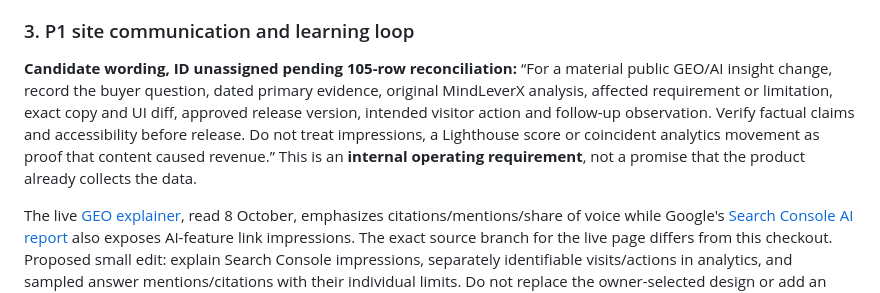
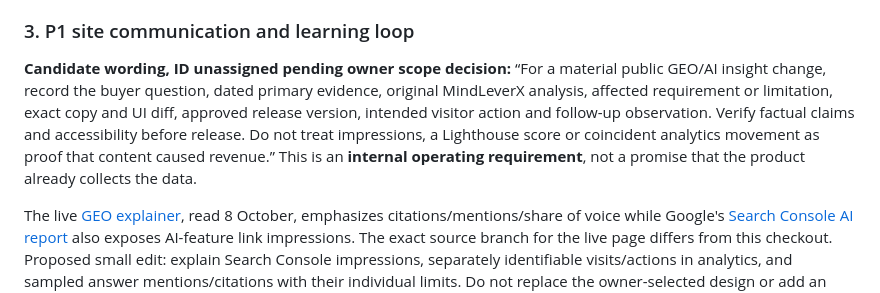
Before and after one commit to taitgoodwin-gmail/MindLeverX, a Markdown page: docs/requirements-rubric-review/market-priority-slice-2026-10-08.md, the part around the change. Rendered like a GitHub page.

```diff
--- a/docs/requirements-rubric-review/market-priority-slice-2026-10-08.md
+++ b/docs/requirements-rubric-review/market-priority-slice-2026-10-08.md
@@ -44,7 +44,7 @@ The project's own `docs/product-tenets.md` defines P0 as the next blocking prere
 
 ### 3. P1 site communication and learning loop
 
-**Candidate wording, ID unassigned pending 105-row reconciliation:** “For a material public GEO/AI insight change, record the buyer question, dated primary evidence, original MindLeverX analysis, affected requirement or limitation, exact copy and UI diff, approved release version, intended visitor action and follow-up observation. Verify factual claims and accessibility before release. Do not treat impressions, a Lighthouse score or coincident analytics movement as proof that content caused revenue.” This is an **internal operating requirement**, not a promise that the product already collects the data.
+**Candidate wording, ID unassigned pending owner scope decision:** “For a material public GEO/AI insight change, record the buyer question, dated primary evidence, original MindLeverX analysis, affected requirement or limitation, exact copy and UI diff, approved release version, intended visitor action and follow-up observation. Verify factual claims and accessibility before release. Do not treat impressions, a Lighthouse score or coincident analytics movement as proof that content caused revenue.” This is an **internal operating requirement**, not a promise that the product already collects the data.
 
 The live [GEO explainer](https://mindleverx.com/what-is-geo.html), read 8 October, emphasizes citations/mentions/share of voice while Google's [Search Console AI report](https://support.google.com/webmasters/answer/16984139) also exposes AI-feature link impressions. The exact source branch for the live page differs from this checkout. Proposed small edit: explain Search Console impressions, separately identifiable visits/actions in analytics, and sampled answer mentions/citations with their individual limits. Do not replace the owner-selected design or add an unsupported composite score. Google's [AI Search guidance](https://developers.google.com/search/docs/fundamentals/ai-optimization-guide) keeps ordinary SEO in scope; its [AI-content guidance](https://developers.google.com/search/docs/fundamentals/using-gen-ai-content) requires accuracy and usefulness across generated page content and metadata.
 
```
Also changed, not shown: docs/requirements-rubric-review/decisions-needed.md (+2 -2 lines).
